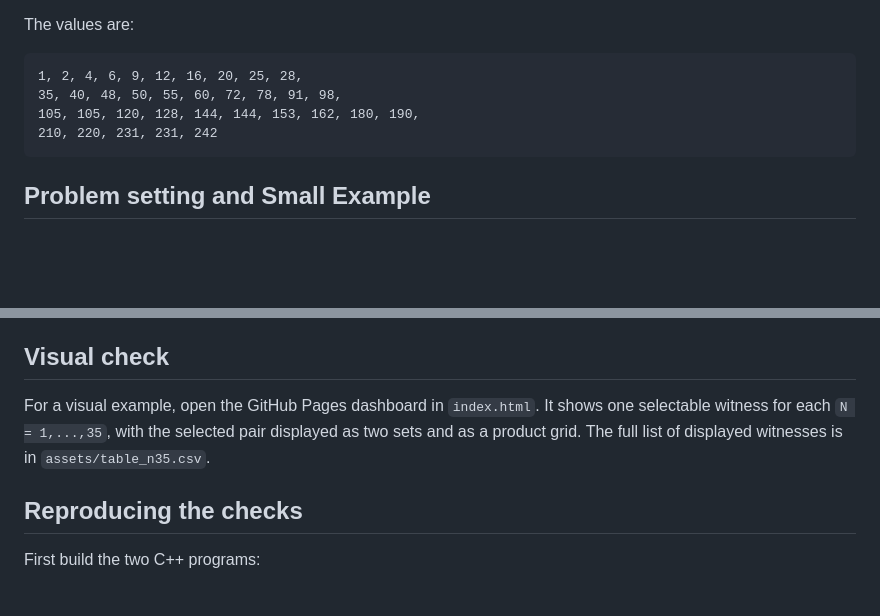
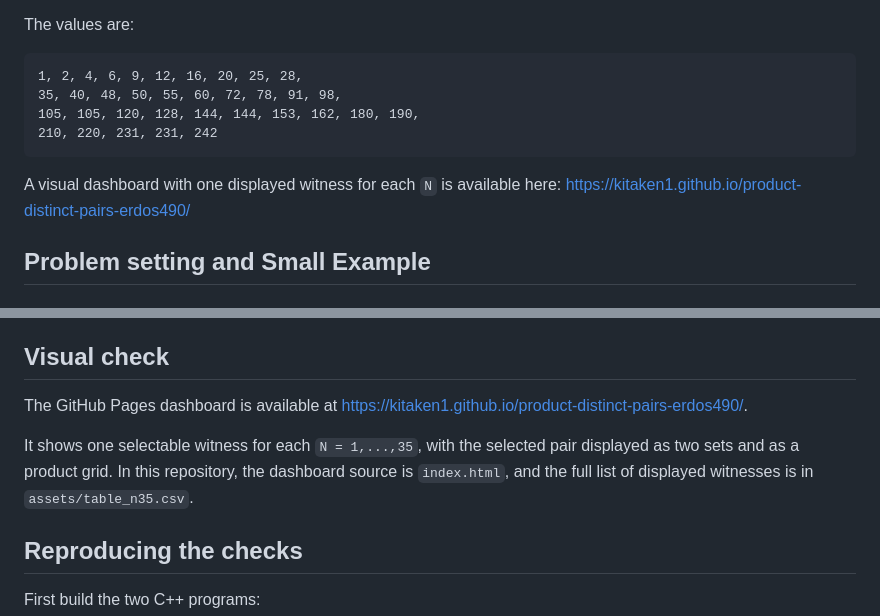
Before and after one commit to KitaKen1/product-distinct-pairs-erdos490, a Markdown page: README.md, 2 parts joined by grey strips. GitHub-like rendering; blank space fills up the shorter version.

````diff
--- a/README.md
+++ b/README.md
@@ -11,6 +11,9 @@ The values are:
 105, 105, 120, 128, 144, 144, 153, 162, 180, 190,
 210, 220, 231, 231, 242
 ```
+
+A visual dashboard with one displayed witness for each `N` is available here:
+<https://kitaken1.github.io/product-distinct-pairs-erdos490/>
 
 ## Problem setting and Small Example
 
@@ -111,9 +114,12 @@ Thus exactness reduces to six fixed-size searches.
 
 ## Visual check
 
-For a visual example, open the GitHub Pages dashboard in `index.html`.  It shows
-one selectable witness for each `N = 1,...,35`, with the selected pair displayed
-as two sets and as a product grid.  The full list of displayed witnesses is in
+The GitHub Pages dashboard is available at
+<https://kitaken1.github.io/product-distinct-pairs-erdos490/>.
+
+It shows one selectable witness for each `N = 1,...,35`, with the selected pair
+displayed as two sets and as a product grid.  In this repository, the dashboard
+source is `index.html`, and the full list of displayed witnesses is in
 `assets/table_n35.csv`.
 
 ## Reproducing the checks
````
